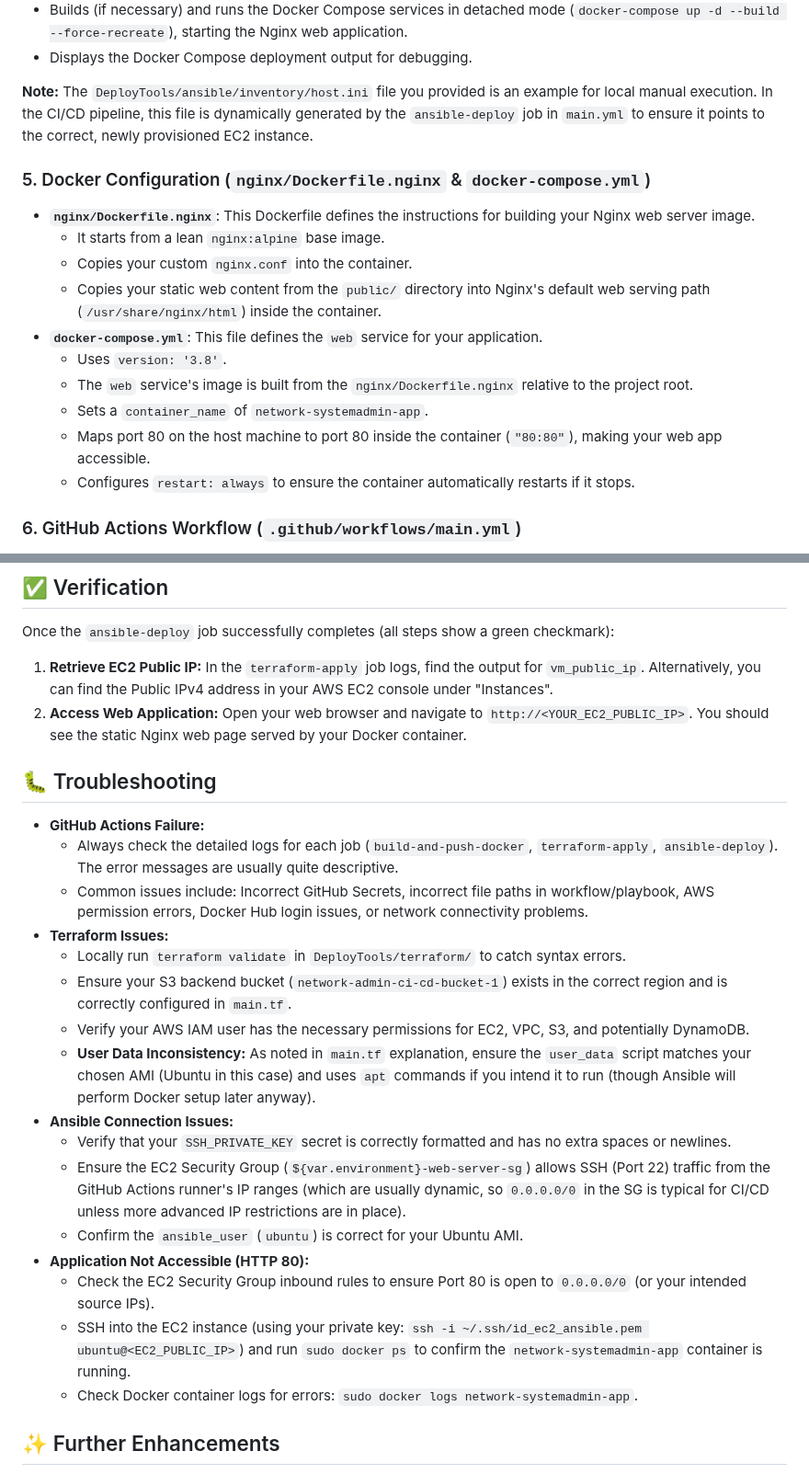
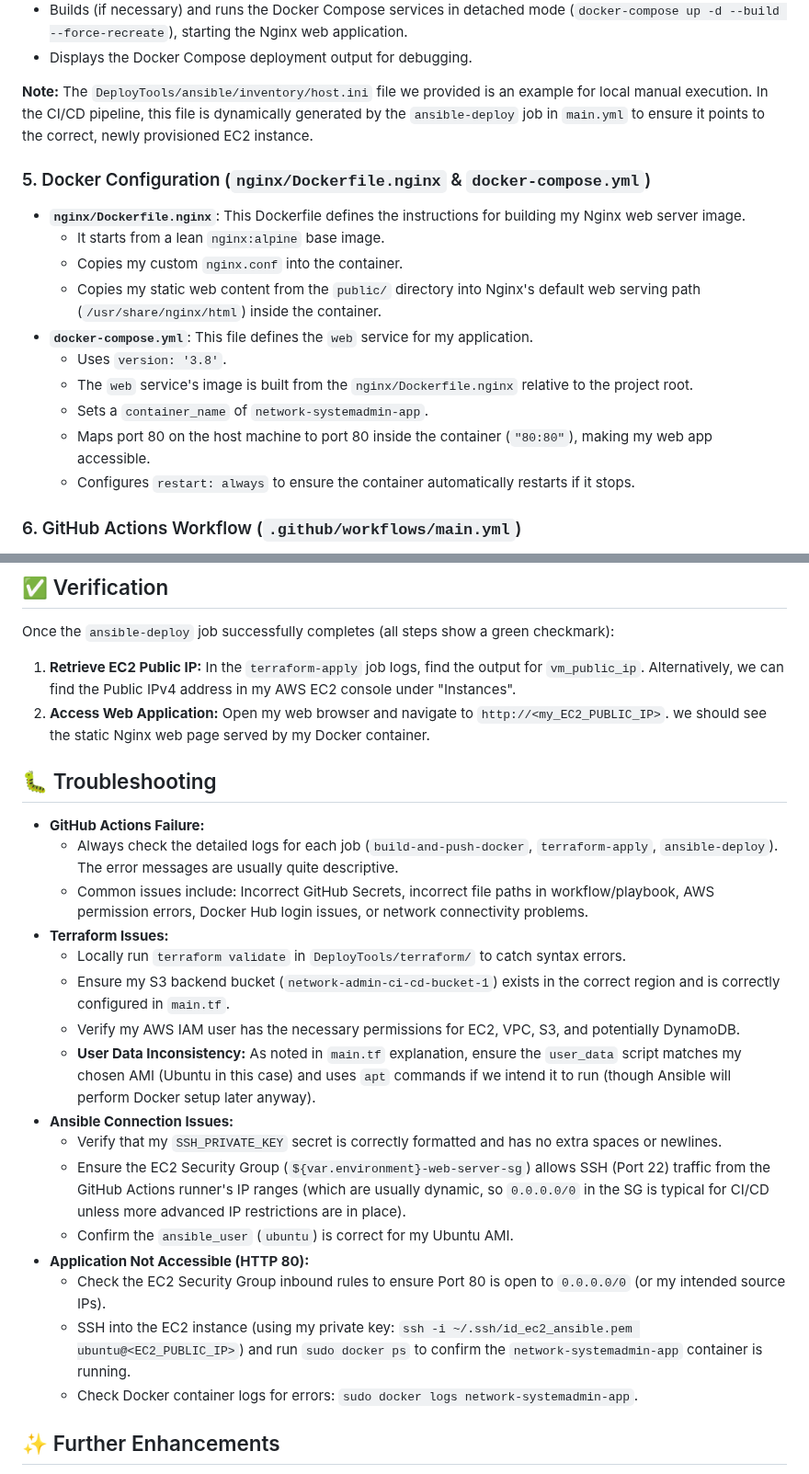
Before and after one commit to mohibulhasan/Network-SystemAdmin-CA-01, a Markdown page: readme.md, 2 parts joined by grey strips. Shown at 92% size. Drawn GitHub-style.

```diff
--- a/readme.md
+++ b/readme.md
@@ -153,19 +153,19 @@ This `playbook.yml` is the heart of the configuration management for the EC2 ins
 - Builds (if necessary) and runs the Docker Compose services in detached mode (`docker-compose up -d --build --force-recreate`), starting the Nginx web application.
 - Displays the Docker Compose deployment output for debugging.
 
-**Note:** The `DeployTools/ansible/inventory/host.ini` file you provided is an example for local manual execution. In the CI/CD pipeline, this file is dynamically generated by the `ansible-deploy` job in `main.yml` to ensure it points to the correct, newly provisioned EC2 instance.
+**Note:** The `DeployTools/ansible/inventory/host.ini` file we provided is an example for local manual execution. In the CI/CD pipeline, this file is dynamically generated by the `ansible-deploy` job in `main.yml` to ensure it points to the correct, newly provisioned EC2 instance.
 
 ### 5. Docker Configuration (`nginx/Dockerfile.nginx` & `docker-compose.yml`)
 
-- **`nginx/Dockerfile.nginx`**: This Dockerfile defines the instructions for building your Nginx web server image.
+- **`nginx/Dockerfile.nginx`**: This Dockerfile defines the instructions for building my Nginx web server image.
   - It starts from a lean `nginx:alpine` base image.
-  - Copies your custom `nginx.conf` into the container.
-  - Copies your static web content from the `public/` directory into Nginx's default web serving path (`/usr/share/nginx/html`) inside the container.
-- **`docker-compose.yml`**: This file defines the `web` service for your application.
+  - Copies my custom `nginx.conf` into the container.
+  - Copies my static web content from the `public/` directory into Nginx's default web serving path (`/usr/share/nginx/html`) inside the container.
+- **`docker-compose.yml`**: This file defines the `web` service for my application.
   - Uses `version: '3.8'`.
   - The `web` service's image is built from the `nginx/Dockerfile.nginx` relative to the project root.
   - Sets a `container_name` of `network-systemadmin-app`.
-  - Maps port 80 on the host machine to port 80 inside the container (`"80:80"`), making your web app accessible.
+  - Maps port 80 on the host machine to port 80 inside the container (`"80:80"`), making my web app accessible.
   - Configures `restart: always` to ensure the container automatically restarts if it stops.
 
 ### 6. GitHub Actions Workflow (`.github/workflows/main.yml`)
@@ -211,8 +211,8 @@ This `main.yml` file orchestrates the entire CI/CD pipeline, triggered on `push`
 
 Once the `ansible-deploy` job successfully completes (all steps show a green checkmark):
 
-1.  **Retrieve EC2 Public IP:** In the `terraform-apply` job logs, find the output for `vm_public_ip`. Alternatively, you can find the Public IPv4 address in your AWS EC2 console under "Instances".
-2.  **Access Web Application:** Open your web browser and navigate to `http://<YOUR_EC2_PUBLIC_IP>`. You should see the static Nginx web page served by your Docker container.
+1.  **Retrieve EC2 Public IP:** In the `terraform-apply` job logs, find the output for `vm_public_ip`. Alternatively, we can find the Public IPv4 address in my AWS EC2 console under "Instances".
+2.  **Access Web Application:** Open my web browser and navigate to `http://<my_EC2_PUBLIC_IP>`. we should see the static Nginx web page served by my Docker container.
 
 ## 🐛 Troubleshooting
 
@@ -221,16 +221,16 @@ Once the `ansible-deploy` job successfully completes (all steps show a green che
   - Common issues include: Incorrect GitHub Secrets, incorrect file paths in workflow/playbook, AWS permission errors, Docker Hub login issues, or network connectivity problems.
 - **Terraform Issues:**
   - Locally run `terraform validate` in `DeployTools/terraform/` to catch syntax errors.
-  - Ensure your S3 backend bucket (`network-admin-ci-cd-bucket-1`) exists in the correct region and is correctly configured in `main.tf`.
-  - Verify your AWS IAM user has the necessary permissions for EC2, VPC, S3, and potentially DynamoDB.
-  - **User Data Inconsistency:** As noted in `main.tf` explanation, ensure the `user_data` script matches your chosen AMI (Ubuntu in this case) and uses `apt` commands if you intend it to run (though Ansible will perform Docker setup later anyway).
+  - Ensure my S3 backend bucket (`network-admin-ci-cd-bucket-1`) exists in the correct region and is correctly configured in `main.tf`.
+  - Verify my AWS IAM user has the necessary permissions for EC2, VPC, S3, and potentially DynamoDB.
+  - **User Data Inconsistency:** As noted in `main.tf` explanation, ensure the `user_data` script matches my chosen AMI (Ubuntu in this case) and uses `apt` commands if we intend it to run (though Ansible will perform Docker setup later anyway).
 - **Ansible Connection Issues:**
-  - Verify that your `SSH_PRIVATE_KEY` secret is correctly formatted and has no extra spaces or newlines.
+  - Verify that my `SSH_PRIVATE_KEY` secret is correctly formatted and has no extra spaces or newlines.
   - Ensure the EC2 Security Group (`${var.environment}-web-server-sg`) allows SSH (Port 22) traffic from the GitHub Actions runner's IP ranges (which are usually dynamic, so `0.0.0.0/0` in the SG is typical for CI/CD unless more advanced IP restrictions are in place).
-  - Confirm the `ansible_user` (`ubuntu`) is correct for your Ubuntu AMI.
+  - Confirm the `ansible_user` (`ubuntu`) is correct for my Ubuntu AMI.
 - **Application Not Accessible (HTTP 80):**
-  - Check the EC2 Security Group inbound rules to ensure Port 80 is open to `0.0.0.0/0` (or your intended source IPs).
-  - SSH into the EC2 instance (using your private key: `ssh -i ~/.ssh/id_ec2_ansible.pem ubuntu@<EC2_PUBLIC_IP>`) and run `sudo docker ps` to confirm the `network-systemadmin-app` container is running.
+  - Check the EC2 Security Group inbound rules to ensure Port 80 is open to `0.0.0.0/0` (or my intended source IPs).
+  - SSH into the EC2 instance (using my private key: `ssh -i ~/.ssh/id_ec2_ansible.pem ubuntu@<EC2_PUBLIC_IP>`) and run `sudo docker ps` to confirm the `network-systemadmin-app` container is running.
   - Check Docker container logs for errors: `sudo docker logs network-systemadmin-app`.
 
 ## ✨ Further Enhancements
```
Also changed, not shown: other parts of readme.md (+20 -20 lines).
